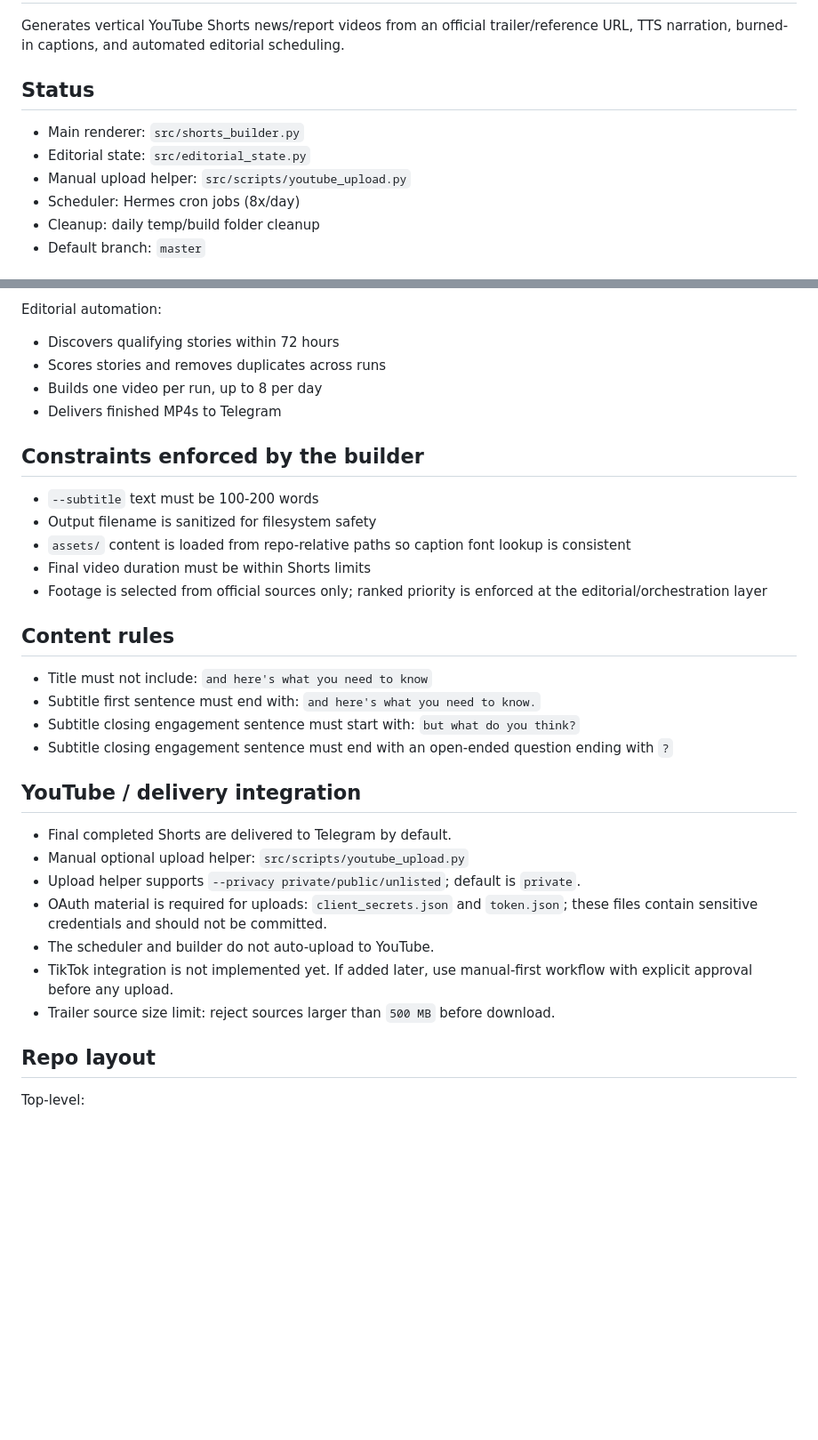
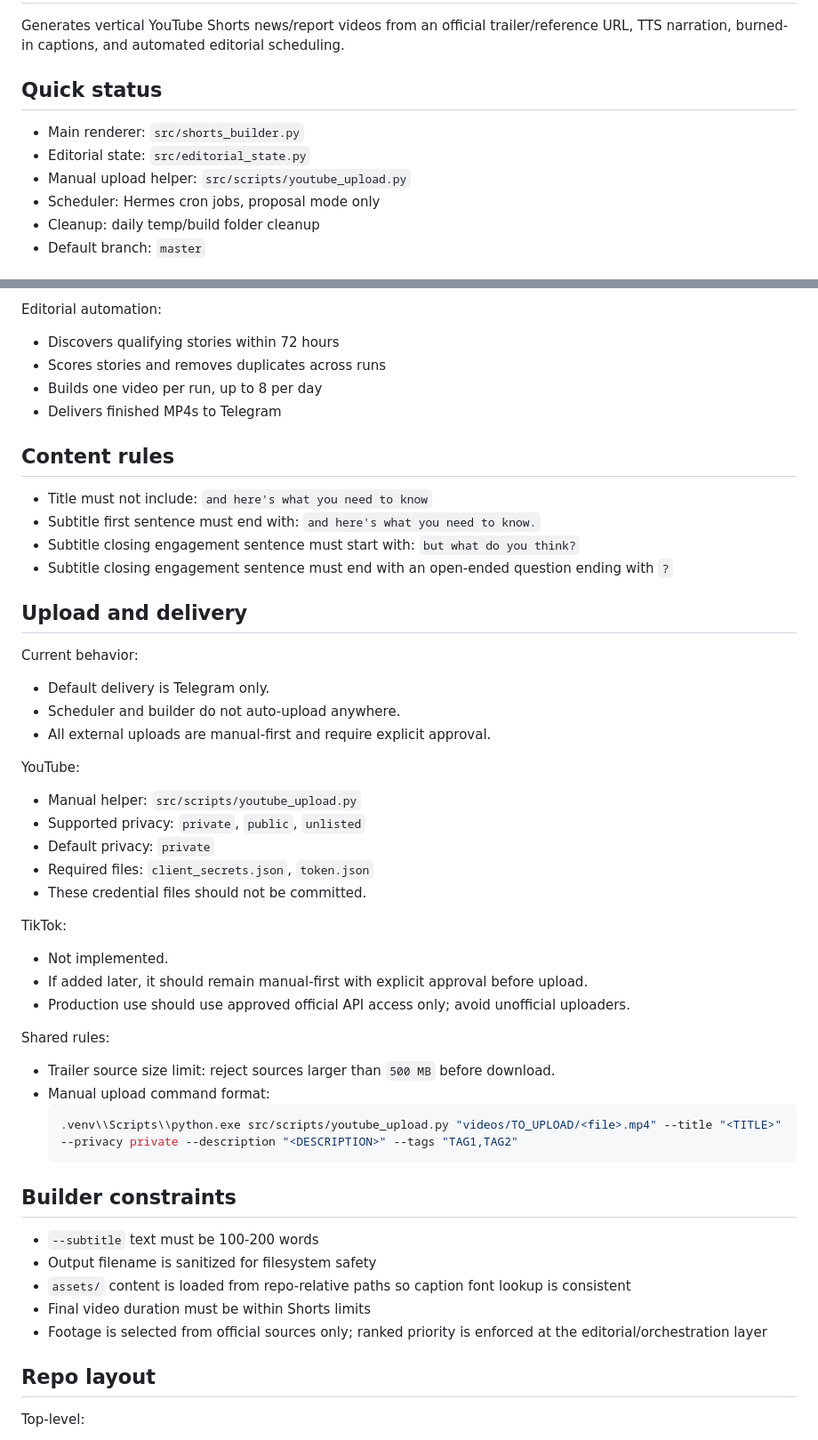
Before and after one commit to qisashasanudin/youtube-shorts-news-report-generator, a Markdown page: README.md, 2 parts joined by grey strips. Shown at 89% size. Rendered like a GitHub page; blank space fills up the shorter version.

Commit message:
docs: restructure README for clearer upload/delivery sectioning

````diff
--- a/README.md
+++ b/README.md
@@ -3,12 +3,12 @@
 Generates vertical YouTube Shorts news/report videos from an official trailer/reference URL,
 TTS narration, burned-in captions, and automated editorial scheduling.
 
-## Status
+## Quick status
 
 - Main renderer: `src/shorts_builder.py`
 - Editorial state: `src/editorial_state.py`
 - Manual upload helper: `src/scripts/youtube_upload.py`
-- Scheduler: Hermes cron jobs (8x/day)
+- Scheduler: Hermes cron jobs, proposal mode only
 - Cleanup: daily temp/build folder cleanup
 - Default branch: `master`
 
@@ -32,14 +32,6 @@ Editorial automation:
 - Builds one video per run, up to 8 per day
 - Delivers finished MP4s to Telegram
 
-## Constraints enforced by the builder
-
-- `--subtitle` text must be 100-200 words
-- Output filename is sanitized for filesystem safety
-- `assets/` content is loaded from repo-relative paths so caption font lookup is consistent
-- Final video duration must be within Shorts limits
-- Footage is selected from official sources only; ranked priority is enforced at the editorial/orchestration layer
-
 ## Content rules
 
 - Title must not include: `and here's what you need to know`
@@ -47,16 +39,39 @@ Editorial automation:
 - Subtitle closing engagement sentence must start with: `but what do you think?`
 - Subtitle closing engagement sentence must end with an open-ended question ending with `?`
 
-## YouTube / delivery integration
+## Upload and delivery
 
-- Final completed Shorts are delivered to Telegram by default.
-- Manual optional upload helper: `src/scripts/youtube_upload.py`
-- Upload helper supports `--privacy private/public/unlisted`; default is `private`.
-- OAuth material is required for uploads: `client_secrets.json` and `token.json`; these files
-  contain sensitive credentials and should not be committed.
-- The scheduler and builder do not auto-upload to YouTube.
-- TikTok integration is not implemented yet. If added later, use manual-first workflow with explicit approval before any upload.
+Current behavior:
+- Default delivery is Telegram only.
+- Scheduler and builder do not auto-upload anywhere.
+- All external uploads are manual-first and require explicit approval.
+
+YouTube:
+- Manual helper: `src/scripts/youtube_upload.py`
+- Supported privacy: `private`, `public`, `unlisted`
+- Default privacy: `private`
+- Required files: `client_secrets.json`, `token.json`
+- These credential files should not be committed.
+
+TikTok:
+- Not implemented.
+- If added later, it should remain manual-first with explicit approval before upload.
+- Production use should use approved official API access only; avoid unofficial uploaders.
+
+Shared rules:
 - Trailer source size limit: reject sources larger than `500 MB` before download.
+- Manual upload command format:
+  ```bash
+  .venv\\Scripts\\python.exe src/scripts/youtube_upload.py "videos/TO_UPLOAD/<file>.mp4" --title "<TITLE>" --privacy private --description "<DESCRIPTION>" --tags "TAG1,TAG2"
+  ```
+
+## Builder constraints
+
+- `--subtitle` text must be 100-200 words
+- Output filename is sanitized for filesystem safety
+- `assets/` content is loaded from repo-relative paths so caption font lookup is consistent
+- Final video duration must be within Shorts limits
+- Footage is selected from official sources only; ranked priority is enforced at the editorial/orchestration layer
 
 ## Repo layout
 
````
Also changed, not shown: other parts of README.md (+4 -24 lines).
